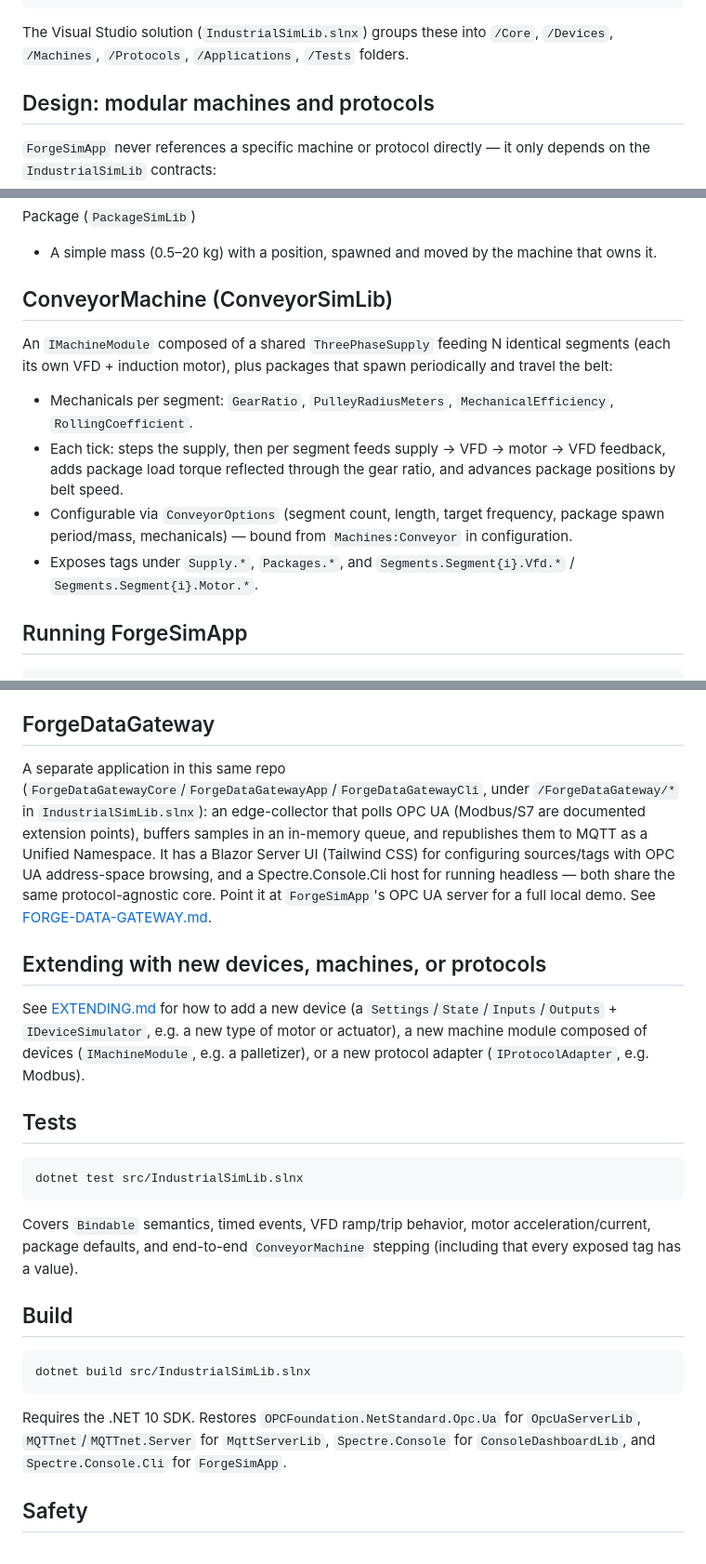
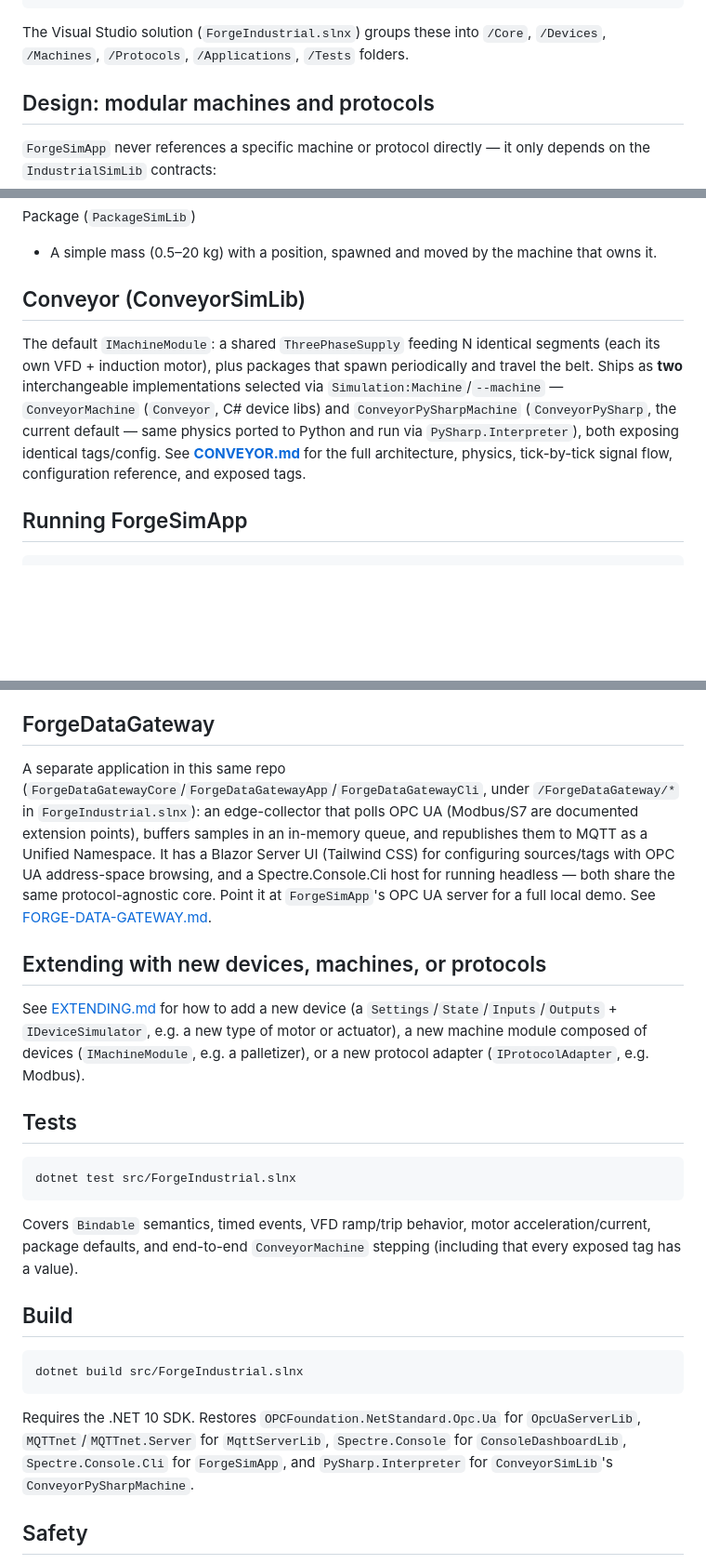
Before and after one commit to marcoparenzan/IndustrialSimExperiments, a Markdown page: README.md, 3 parts joined by grey strips. Shown at 93% size. Drawn GitHub-style; blank space fills up the shorter version.

````diff
--- a/README.md
+++ b/README.md
@@ -27,7 +29,7 @@ src/
   IndustrialSim.Tests/       xUnit tests for the core, device models, and ConveyorMachine
 ```
 
-The Visual Studio solution (`IndustrialSimLib.slnx`) groups these into `/Core`, `/Devices`, `/Machines`, `/Protocols`, `/Applications`, `/Tests` folders.
+The Visual Studio solution (`ForgeIndustrial.slnx`) groups these into `/Core`, `/Devices`, `/Machines`, `/Protocols`, `/Applications`, `/Tests` folders.
 
 ## Design: modular machines and protocols
 
@@ -88,14 +90,9 @@ Package (`PackageSimLib`)
 
 - A simple mass (0.5–20 kg) with a position, spawned and moved by the machine that owns it.
 
-## ConveyorMachine (ConveyorSimLib)
+## Conveyor (ConveyorSimLib)
 
-An `IMachineModule` composed of a shared `ThreePhaseSupply` feeding N identical segments (each its own VFD + induction motor), plus packages that spawn periodically and travel the belt:
-
-- Mechanicals per segment: `GearRatio`, `PulleyRadiusMeters`, `MechanicalEfficiency`, `RollingCoefficient`.
-- Each tick: steps the supply, then per segment feeds supply → VFD → motor → VFD feedback, adds package load torque reflected through the gear ratio, and advances package positions by belt speed.
-- Configurable via `ConveyorOptions` (segment count, length, target frequency, package spawn period/mass, mechanicals) — bound from `Machines:Conveyor` in configuration.
-- Exposes tags under `Supply.*`, `Packages.*`, and `Segments.Segment{i}.Vfd.*` / `Segments.Segment{i}.Motor.*`.
+The default `IMachineModule`: a shared `ThreePhaseSupply` feeding N identical segments (each its own VFD + induction motor), plus packages that spawn periodically and travel the belt. Ships as **two** interchangeable implementations selected via `Simulation:Machine`/`--machine` — `ConveyorMachine` (`Conveyor`, C# device libs) and `ConveyorPySharpMachine` (`ConveyorPySharp`, the current default — same physics ported to Python and run via `PySharp.Interpreter`), both exposing identical tags/config. See **[CONVEYOR.md](CONVEYOR.md)** for the full architecture, physics, tick-by-tick signal flow, configuration reference, and exposed tags.
 
 ## Running ForgeSimApp
 
@@ -158,7 +155,7 @@ Subscribe with any MQTT client (e.g. `mosquitto_sub`, MQTT Explorer) to `ForgeSi
 
 ## ForgeDataGateway
 
-A separate application in this same repo (`ForgeDataGatewayCore`/`ForgeDataGatewayApp`/`ForgeDataGatewayCli`, under `/ForgeDataGateway/*` in `IndustrialSimLib.slnx`): an edge-collector that polls OPC UA (Modbus/S7 are documented extension points), buffers samples in an in-memory queue, and republishes them to MQTT as a Unified Namespace. It has a Blazor Server UI (Tailwind CSS) for configuring sources/tags with OPC UA address-space browsing, and a Spectre.Console.Cli host for running headless — both share the same protocol-agnostic core. Point it at `ForgeSimApp`'s OPC UA server for a full local demo. See [FORGE-DATA-GATEWAY.md](FORGE-DATA-GATEWAY.md).
+A separate application in this same repo (`ForgeDataGatewayCore`/`ForgeDataGatewayApp`/`ForgeDataGatewayCli`, under `/ForgeDataGateway/*` in `ForgeIndustrial.slnx`): an edge-collector that polls OPC UA (Modbus/S7 are documented extension points), buffers samples in an in-memory queue, and republishes them to MQTT as a Unified Namespace. It has a Blazor Server UI (Tailwind CSS) for configuring sources/tags with OPC UA address-space browsing, and a Spectre.Console.Cli host for running headless — both share the same protocol-agnostic core. Point it at `ForgeSimApp`'s OPC UA server for a full local demo. See [FORGE-DATA-GATEWAY.md](FORGE-DATA-GATEWAY.md).
 
 ## Extending with new devices, machines, or protocols
 
@@ -167,7 +164,7 @@ See [EXTENDING.md](EXTENDING.md) for how to add a new device (a `Settings`/`Stat
 ## Tests
 
 ```bash
-dotnet test src/IndustrialSimLib.slnx
+dotnet test src/ForgeIndustrial.slnx
 ```
 
 Covers `Bindable` semantics, timed events, VFD ramp/trip behavior, motor acceleration/current, package defaults, and end-to-end `ConveyorMachine` stepping (including that every exposed tag has a value).
@@ -175,10 +172,10 @@ Covers `Bindable` semantics, timed events, VFD ramp/trip behavior, motor acceler
 ## Build
 
 ```bash
-dotnet build src/IndustrialSimLib.slnx
+dotnet build src/ForgeIndustrial.slnx
 ```
 
-Requires the .NET 10 SDK. Restores `OPCFoundation.NetStandard.Opc.Ua` for `OpcUaServerLib`, `MQTTnet`/`MQTTnet.Server` for `MqttServerLib`, `Spectre.Console` for `ConsoleDashboardLib`, and `Spectre.Console.Cli` for `ForgeSimApp`.
+Requires the .NET 10 SDK. Restores `OPCFoundation.NetStandard.Opc.Ua` for `OpcUaServerLib`, `MQTTnet`/`MQTTnet.Server` for `MqttServerLib`, `Spectre.Console` for `ConsoleDashboardLib`, `Spectre.Console.Cli` for `ForgeSimApp`, and `PySharp.Interpreter` for `ConveyorSimLib`'s `ConveyorPySharpMachine`.
 
 ## Safety
 
````
Also changed, not shown: other parts of README.md (+4 -2 lines), CONVEYOR.md (added, +114 -0 lines), EXTENDING.md (+4 -4 lines).
